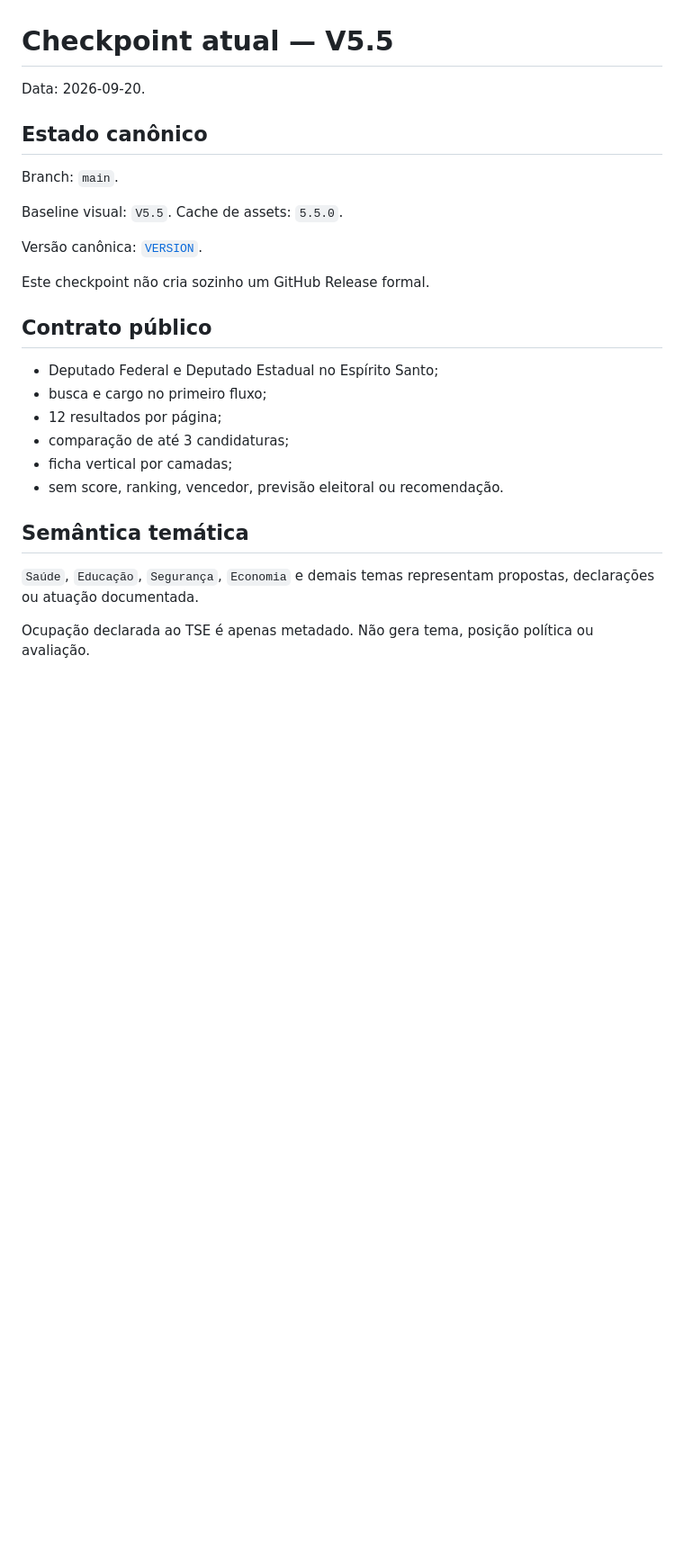
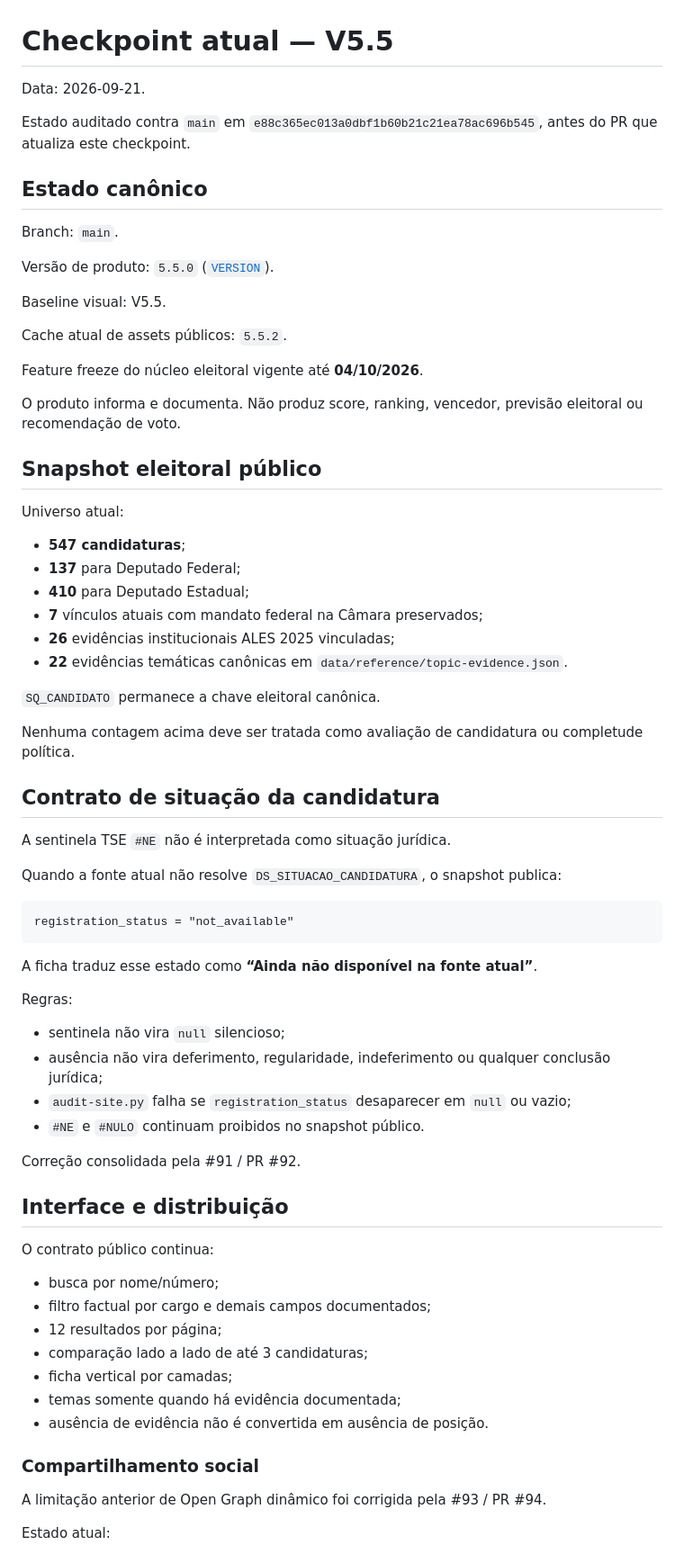
Before and after one commit to joyceradis/Quem-Votar, a Markdown page: docs/CHECKPOINT_CURRENT.md, the part around one of its changes. Shown at 90% size. Drawn GitHub-style; blank space fills up the shorter version.

````diff
--- a/docs/CHECKPOINT_CURRENT.md
+++ b/docs/CHECKPOINT_CURRENT.md
@@ -1,29 +1,74 @@
 # Checkpoint atual — V5.5
 
-Data: 2026-09-20.
+Data: 2026-09-21.
+
+Estado auditado contra `main` em `e88c365ec013a0dbf1b60b21c21ea78ac696b545`, antes do PR que atualiza este checkpoint.
 
 ## Estado canônico
 
 Branch: `main`.
 
-Baseline visual: `V5.5`. Cache de assets: `5.5.0`.
+Versão de produto: `5.5.0` ([`VERSION`](../VERSION)).
 
-Versão canônica: [`VERSION`](../VERSION).
+Baseline visual: V5.5.
 
-Este checkpoint não cria sozinho um GitHub Release formal.
+Cache atual de assets públicos: `5.5.2`.
 
-## Contrato público
+Feature freeze do núcleo eleitoral vigente até **04/10/2026**.
 
-- Deputado Federal e Deputado Estadual no Espírito Santo;
-- busca e cargo no primeiro fluxo;
+O produto informa e documenta. Não produz score, ranking, vencedor, previsão eleitoral ou recomendação de voto.
+
+## Snapshot eleitoral público
+
+Universo atual:
+
+- **547 candidaturas**;
+- **137** para Deputado Federal;
+- **410** para Deputado Estadual;
+- **7** vínculos atuais com mandato federal na Câmara preservados;
+- **26** evidências institucionais ALES 2025 vinculadas;
+- **22** evidências temáticas canônicas em `data/reference/topic-evidence.json`.
+
+`SQ_CANDIDATO` permanece a chave eleitoral canônica.
+
+Nenhuma contagem acima deve ser tratada como avaliação de candidatura ou completude política.
+
+## Contrato de situação da candidatura
+
+A sentinela TSE `#NE` não é interpretada como situação jurídica.
+
+Quando a fonte atual não resolve `DS_SITUACAO_CANDIDATURA`, o snapshot publica:
+
+```
+registration_status = "not_available"
+```
+
+A ficha traduz esse estado como **“Ainda não disponível na fonte atual”**.
+
+Regras:
+
+- sentinela não vira `null` silencioso;
+- ausência não vira deferimento, regularidade, indeferimento ou qualquer conclusão jurídica;
+- `audit-site.py` falha se `registration_status` desaparecer em `null` ou vazio;
+- `#NE` e `#NULO` continuam proibidos no snapshot público.
+
+Correção consolidada pela #91 / PR #92.
+
+## Interface e distribuição
+
+O contrato público continua:
+
+- busca por nome/número;
+- filtro factual por cargo e demais campos documentados;
 - 12 resultados por página;
-- comparação de até 3 candidaturas;
+- comparação lado a lado de até 3 candidaturas;
 - ficha vertical por camadas;
-- sem score, ranking, vencedor, previsão eleitoral ou recomendação.
+- temas somente quando há evidência documentada;
+- ausência de evidência não é convertida em ausência de posição.
 
-## Semântica temática
+### Compartilhamento social
 
-`Saúde`, `Educação`, `Segurança`, `Economia` e demais temas representam propostas, declarações ou atuação documentada.
+A limitação anterior de Open Graph dinâmico foi corrigida pela #93 / PR #94.
 
-Ocupação declarada ao TSE é apenas metadado. Não gera tema, posição política ou avaliação.
+Estado atual:
 
````
Also changed, not shown: other parts of docs/CHECKPOINT_CURRENT.md (+175 -158 lines).
